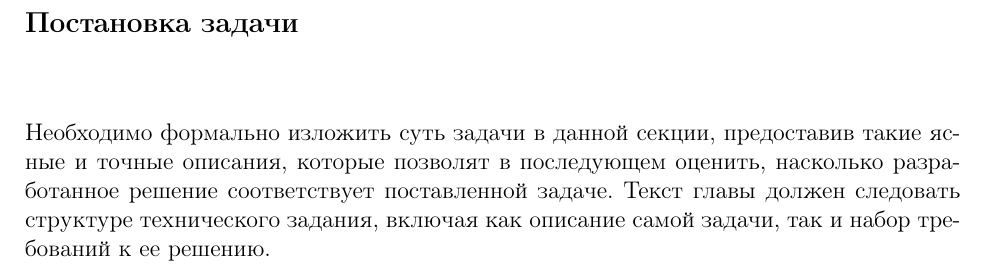
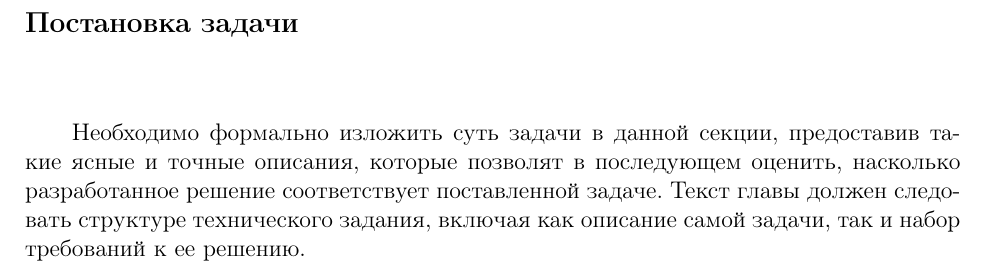
Before and after one commit to pavel-collab/Bachelor-Thesis-Template, a LaTeX book (main.tex, which reads include/preambule.tex): part of page 6 of 11, cut so that both start at the same text. Compiled offline with pdfLaTeX.

Commit message:
Add indentfirst

```diff
--- a/include/preambule.tex
+++ b/include/preambule.tex
@@ -84,3 +84,6 @@ breaklines=true
 
 % Hyperref (для ссылок внутри  pdf)
 \usepackage[unicode, pdftex]{hyperref}
+
+% Отступ перед первым абзацем в каждом разделе
+\usepackage{indentfirst}
```
